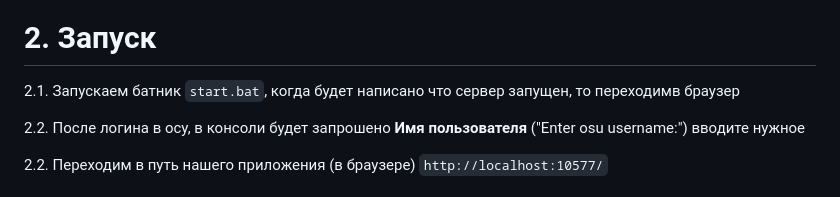
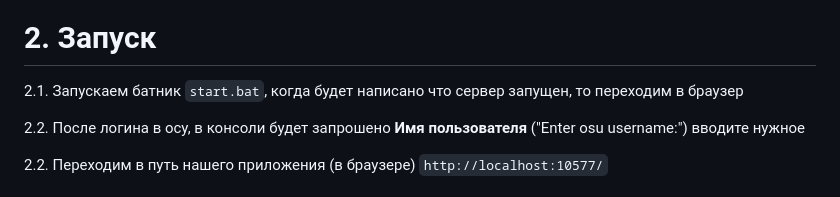
Before and after one commit to ChervyachokMigo/osu-day-stats, a Markdown page: README.md, the part around the change. Rendered like a GitHub page.

```diff
--- a/README.md
+++ b/README.md
@@ -40,7 +40,7 @@
 
 <h1>2. Запуск</h1>
 
-2.1. Запускаем батник `start.bat`, когда будет написано что сервер запущен, то переходимв браузер
+2.1. Запускаем батник `start.bat`, когда будет написано что сервер запущен, то переходим в браузер
 
 2.2. После логина в осу, в консоли будет запрошено **Имя пользователя** ("Enter osu username:") вводите нужное
 
```
